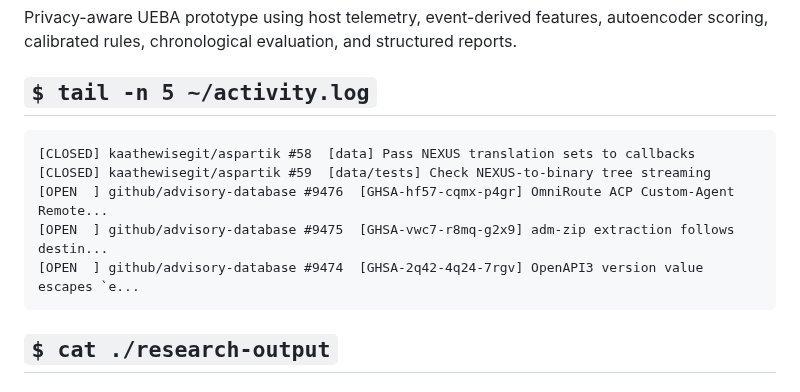
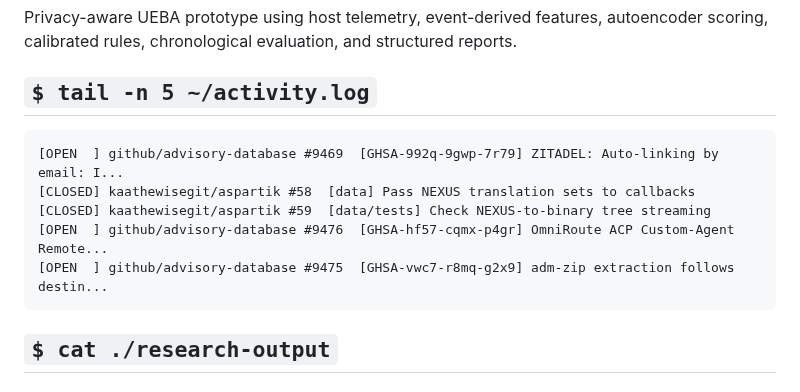
Before and after one commit to Kxrma47/Kxrma47, a Markdown page: README.md, the part around the change. Drawn GitHub-style.

Commit message:
chore: refresh profile activity

````diff
--- a/README.md
+++ b/README.md
@@ -54,11 +54,11 @@ reports.
 <!-- RECENT-ACTIVITY:START -->
 
 ```text
+[OPEN  ] github/advisory-database #9469  [GHSA-992q-9gwp-7r79] ZITADEL: Auto-linking by email: I...
 [CLOSED] kaathewisegit/aspartik #58  [data] Pass NEXUS translation sets to callbacks
 [CLOSED] kaathewisegit/aspartik #59  [data/tests] Check NEXUS-to-binary tree streaming
 [OPEN  ] github/advisory-database #9476  [GHSA-hf57-cqmx-p4gr] OmniRoute ACP Custom-Agent Remote...
 [OPEN  ] github/advisory-database #9475  [GHSA-vwc7-r8mq-g2x9] adm-zip extraction follows destin...
-[OPEN  ] github/advisory-database #9474  [GHSA-2q42-4q24-7rgv] OpenAPI3 version value escapes `e...
 ```
 
 <!-- RECENT-ACTIVITY:END -->
````
